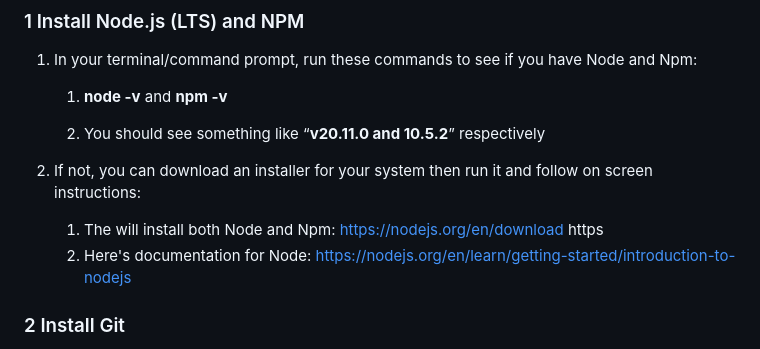
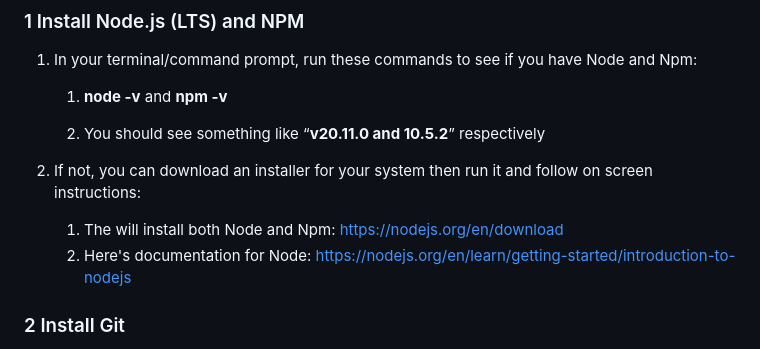
Before and after one commit to adamw1221/CS495-Lab-Inventory-Group-F, a Markdown page: README.md, the part around the change. GitHub-like rendering.

```diff
--- a/README.md
+++ b/README.md
@@ -49,7 +49,7 @@ Our Lab Inventory site is a web application that uses Node Js, Express Js, and M
 
 2.	If not, you can download an installer for your system then run it and follow on screen instructions:
 
-    1.	The will install both Node and Npm: https://nodejs.org/en/download https
+    1.	The will install both Node and Npm: https://nodejs.org/en/download
     2.	Here's documentation for Node: https://nodejs.org/en/learn/getting-started/introduction-to-nodejs
 
 ### 2	Install Git
```
